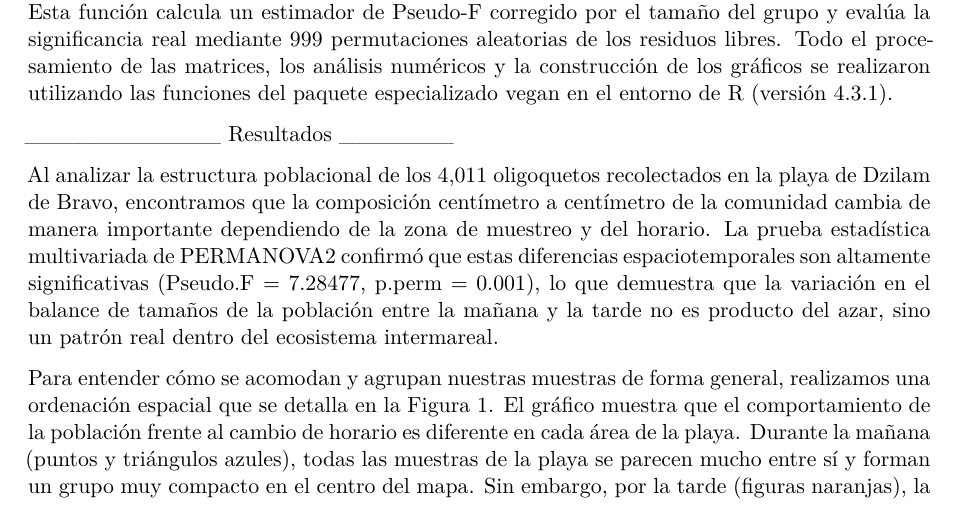
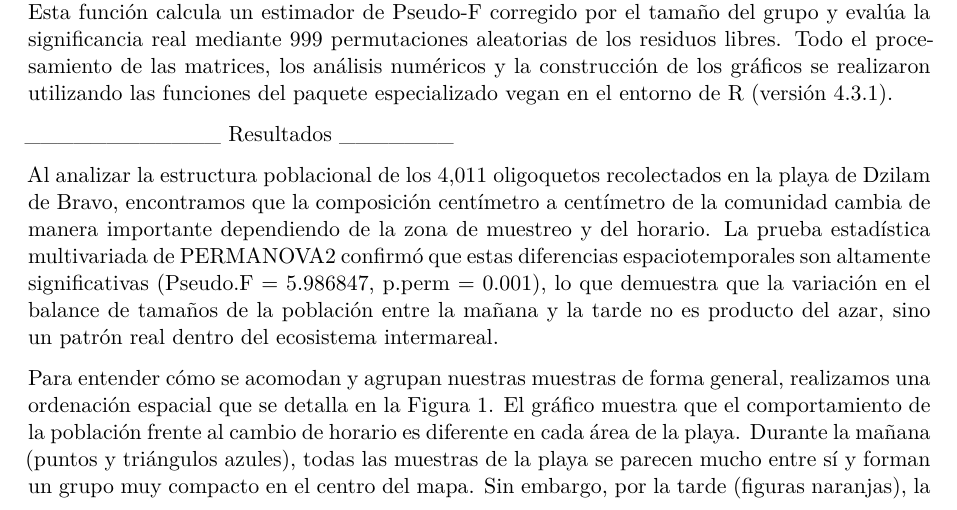
Before and after one commit to Michicam/CampoVI, a Quarto document (Reporte_CampoVl2.qmd): part of page 3 of 13, cut so that both start at the same text. Rendered offline with R 4.5, knitr and Pandoc in place of Quarto, then LaTeX, with nearby package versions.

Commit message:
Update Reporte_CampoVl2.qmd

```diff
--- a/Reporte_CampoVl2.qmd
+++ b/Reporte_CampoVl2.qmd
@@ -59,7 +59,7 @@ Finalmente, para comprobar si las diferencias en la estructura de tallas entre l
 
 \_\_\_\_\_\_\_\_\_\_\_\_ Resultados \_\_\_\_\_\_\_
 
-Al analizar la estructura poblacional de los 4,011 oligoquetos recolectados en la playa de Dzilam de Bravo, encontramos que la composición centímetro a centímetro de la comunidad cambia de manera importante dependiendo de la zona de muestreo y del horario. La prueba estadística multivariada de PERMANOVA2 confirmó que estas diferencias espaciotemporales son altamente significativas (Pseudo.F = 7.28477, p.perm = 0.001), lo que demuestra que la variación en el balance de tamaños de la población entre la mañana y la tarde no es producto del azar, sino un patrón real dentro del ecosistema intermareal.
+Al analizar la estructura poblacional de los 4,011 oligoquetos recolectados en la playa de Dzilam de Bravo, encontramos que la composición centímetro a centímetro de la comunidad cambia de manera importante dependiendo de la zona de muestreo y del horario. La prueba estadística multivariada de PERMANOVA2 confirmó que estas diferencias espaciotemporales son altamente significativas (Pseudo.F = 5.986847, p.perm = 0.001), lo que demuestra que la variación en el balance de tamaños de la población entre la mañana y la tarde no es producto del azar, sino un patrón real dentro del ecosistema intermareal.
 
 Para entender cómo se acomodan y agrupan nuestras muestras de forma general, realizamos una ordenación espacial que se detalla en la Figura 1. El gráfico muestra que el comportamiento de la población frente al cambio de horario es diferente en cada área de la playa. Durante la mañana (puntos y triángulos azules), todas las muestras de la playa se parecen mucho entre sí y forman un grupo muy compacto en el centro del mapa. Sin embargo, por la tarde (figuras naranjas), la elipse se expande notablemente, lo que refleja un incremento drástico en la variabilidad de los datos. Este cambio es impulsado principalmente por la Zona 2 (triángulos), cuyas muestras se dispersan de forma caótica hacia los márgenes del gráfico en el turno vespertino, a diferencia de la Zona 1 (círculos), que se mantiene más agrupada y estable en el centro-izquierda del plano multidimensional.
 
```
